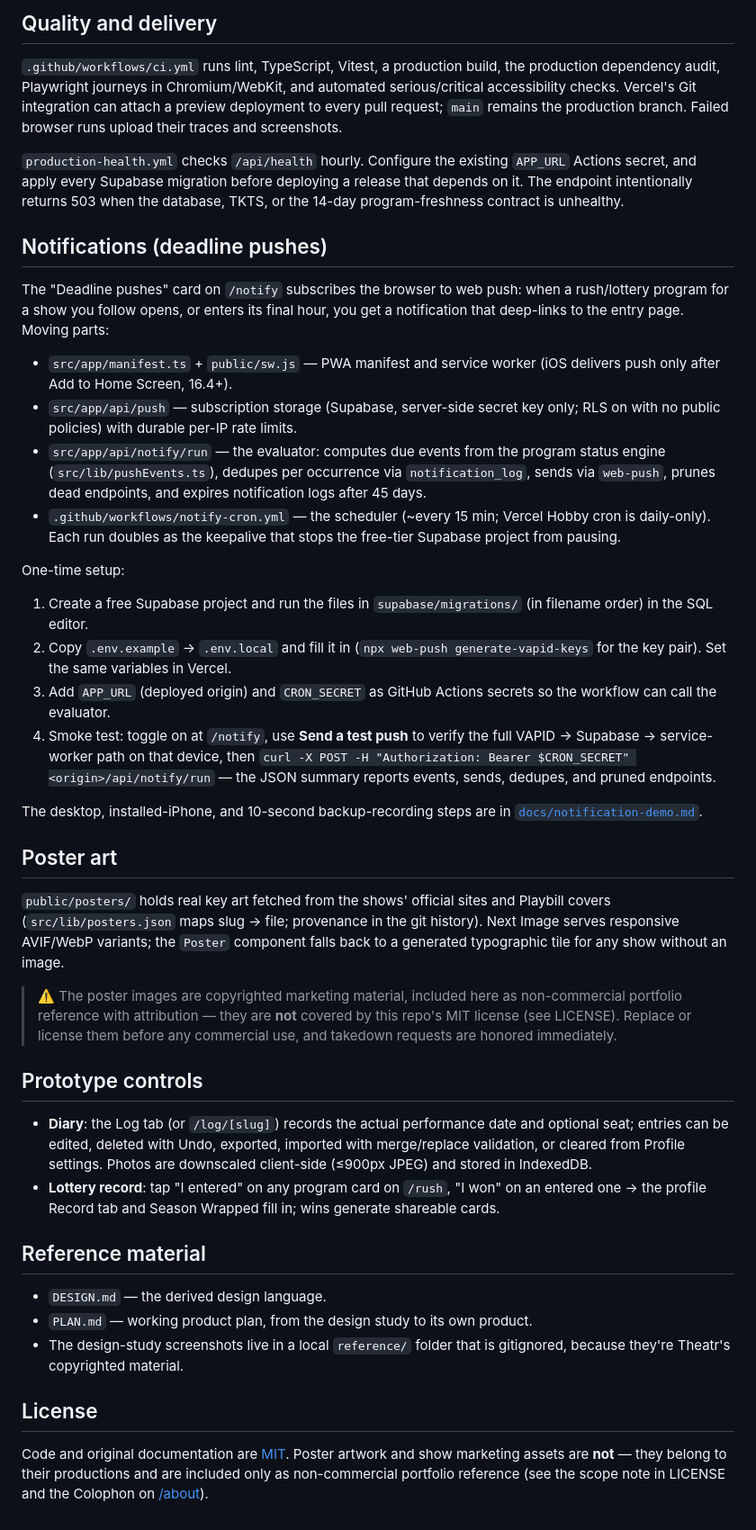
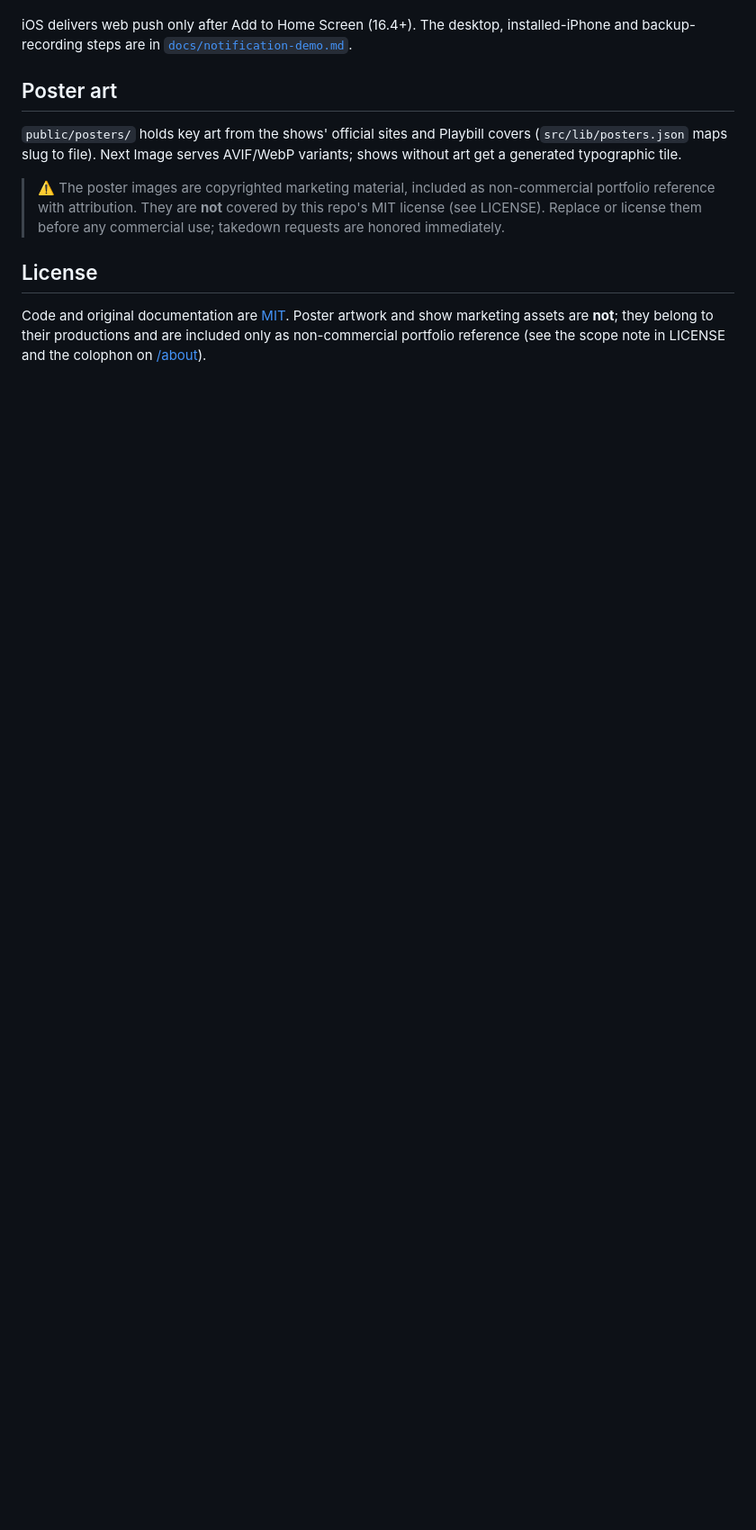
Before and after one commit to CharlieNey/matinee, a Markdown page: README.md, the part around one of its changes. Shown at 90% size. GitHub-like rendering; blank space fills up the shorter version.

```diff
--- a/README.md
+++ b/README.md
@@ -115,84 +128,21 @@ key in localStorage and the `matinee-diary` IndexedDB database (plus the legacy
-## Quality and delivery
-
-`.github/workflows/ci.yml` runs lint, TypeScript, Vitest, a production build,
-the production dependency audit, Playwright journeys in Chromium/WebKit, and
-automated serious/critical accessibility checks. Vercel's Git integration can
-attach a preview deployment to every pull request; `main` remains the production
-branch. Failed browser runs upload their traces and screenshots.
-
-`production-health.yml` checks `/api/health` hourly. Configure the existing
-`APP_URL` Actions secret, and apply every Supabase migration before deploying a
-release that depends on it. The endpoint intentionally returns 503 when the
-database, TKTS, or the 14-day program-freshness contract is unhealthy.
-
-## Notifications (deadline pushes)
-
-The "Deadline pushes" card on `/notify` subscribes the browser to web push:
-when a rush/lottery program for a show you follow opens, or enters its final
-hour, you get a notification that deep-links to the entry page. Moving
-parts:
-
-- `src/app/manifest.ts` + `public/sw.js` — PWA manifest and service worker
-  (iOS delivers push only after Add to Home Screen, 16.4+).
-- `src/app/api/push` — subscription storage (Supabase, server-side secret
-  key only; RLS on with no public policies) with durable per-IP rate limits.
-- `src/app/api/notify/run` — the evaluator: computes due events from the
-  program status engine (`src/lib/pushEvents.ts`), dedupes per occurrence
-  via `notification_log`, sends via `web-push`, prunes dead endpoints, and
-  expires notification logs after 45 days.
-- `.github/workflows/notify-cron.yml` — the scheduler (~every 15 min;
-  Vercel Hobby cron is daily-only). Each run doubles as the keepalive that
-  stops the free-tier Supabase project from pausing.
-
-One-time setup:
-
-1. Create a free Supabase project and run the files in
-   `supabase/migrations/` (in filename order) in the SQL editor.
-2. Copy `.env.example` → `.env.local` and fill it in (`npx web-push
-   generate-vapid-keys` for the key pair). Set the same variables in Vercel.
-3. Add `APP_URL` (deployed origin) and `CRON_SECRET` as GitHub Actions
-   secrets so the workflow can call the evaluator.
-4. Smoke test: toggle on at `/notify`, use **Send a test push** to verify the
-   full VAPID → Supabase → service-worker path on that device, then
-   `curl -X POST -H "Authorization: Bearer $CRON_SECRET" <origin>/api/notify/run`
-   — the JSON summary reports events, sends, dedupes, and pruned endpoints.
-
-The desktop, installed-iPhone, and 10-second backup-recording steps are in
+iOS delivers web push only after Add to Home Screen (16.4+). The desktop,
+installed-iPhone and backup-recording steps are in
 [`docs/notification-demo.md`](docs/notification-demo.md).
 
 ## Poster art
 
-`public/posters/` holds real key art fetched from the shows' official sites
-and Playbill covers (`src/lib/posters.json` maps slug → file; provenance in
-the git history). Next Image serves responsive AVIF/WebP variants; the
-`Poster` component falls back to a generated typographic tile for any show
-without an image.
+`public/posters/` holds key art from the shows' official sites and Playbill
+covers (`src/lib/posters.json` maps slug to file). Next Image serves AVIF/WebP
+variants; shows without art get a generated typographic tile.
 
-> ⚠️ The poster images are copyrighted marketing material, included here as
-> non-commercial portfolio reference with attribution — they are **not**
+> ⚠️ The poster images are copyrighted marketing material, included as
+> non-commercial portfolio reference with attribution. They are **not**
 > covered by this repo's MIT license (see LICENSE). Replace or license them
-> before any commercial use, and takedown requests are honored immediately.
-
-## Prototype controls
-
-- **Diary**: the Log tab (or `/log/[slug]`) records the actual performance
-  date and optional seat; entries can be edited, deleted with Undo, exported,
-  imported with merge/replace validation, or cleared from Profile settings.
-  Photos are downscaled client-side (≤900px JPEG) and stored in IndexedDB.
-- **Lottery record**: tap "I entered" on any program card on `/rush`, "I
-  won" on an entered one → the profile Record tab and Season Wrapped fill
-  in; wins generate shareable cards.
-
-## Reference material
-
-- `DESIGN.md` — the derived design language.
-- `PLAN.md` — working product plan, from the design study to its own product.
-- The design-study screenshots live in a local `reference/` folder that is
-  gitignored, because they're Theatr's copyrighted material.
+> before any commercial use; takedown requests are honored immediately.
 
 ## License
 
 Code and original documentation are [MIT](LICENSE). Poster artwork and show
-marketing assets are **not** — they belong to their productions and are
+marketing assets are **not**; they belong to their productions and are
 included only as non-commercial portfolio reference (see the scope note in
-LICENSE and the Colophon on [/about](https://matinee.nyc/about)).
+LICENSE and the colophon on [/about](https://matinee.nyc/about)).
```
Also changed, not shown: other parts of README.md (+90 -77 lines), docs/ARCHITECTURE.md (added, +207 -0 lines), docs/screenshots/01-discover.png, docs/screenshots/02-rush.png, docs/screenshots/03-show-detail.png, docs/screenshots/04-district-map.png.
